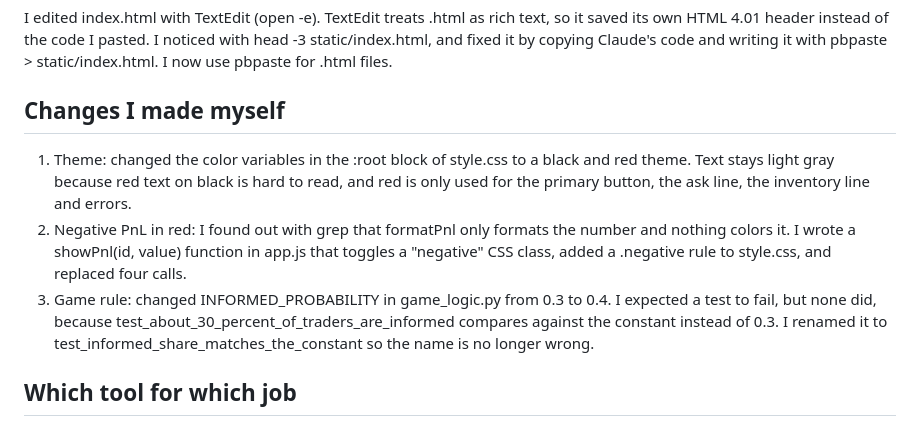
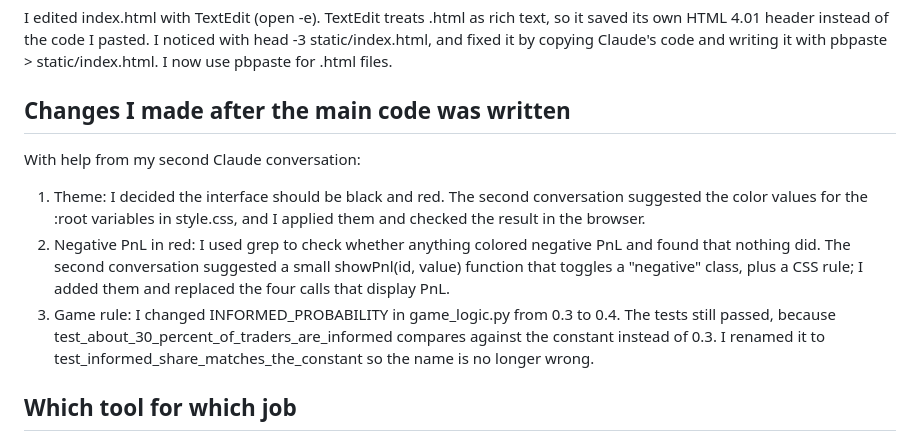
Before and after one commit to david555787/market-maker, a Markdown page: prompt_log.md, the part around the change. GitHub-like rendering.

Commit message:
Make prompt log consistent with README

```diff
--- a/prompt_log.md
+++ b/prompt_log.md
@@ -164,10 +164,11 @@ Do not write README.md or the prompt log. Stop after this and wait for me.
 ### Where I made a mistake
 I edited index.html with TextEdit (open -e). TextEdit treats .html as rich text, so it saved its own HTML 4.01 header instead of the code I pasted. I noticed with head -3 static/index.html, and fixed it by copying Claude's code and writing it with pbpaste > static/index.html. I now use pbpaste for .html files.
 
-## Changes I made myself
-1. Theme: changed the color variables in the :root block of style.css to a black and red theme. Text stays light gray because red text on black is hard to read, and red is only used for the primary button, the ask line, the inventory line and errors.
-2. Negative PnL in red: I found out with grep that formatPnl only formats the number and nothing colors it. I wrote a showPnl(id, value) function in app.js that toggles a "negative" CSS class, added a .negative rule to style.css, and replaced four calls.
-3. Game rule: changed INFORMED_PROBABILITY in game_logic.py from 0.3 to 0.4. I expected a test to fail, but none did, because test_about_30_percent_of_traders_are_informed compares against the constant instead of 0.3. I renamed it to test_informed_share_matches_the_constant so the name is no longer wrong.
+## Changes I made after the main code was written
+With help from my second Claude conversation:
+1. Theme: I decided the interface should be black and red. The second conversation suggested the color values for the :root variables in style.css, and I applied them and checked the result in the browser.
+2. Negative PnL in red: I used grep to check whether anything colored negative PnL and found that nothing did. The second conversation suggested a small showPnl(id, value) function that toggles a "negative" class, plus a CSS rule; I added them and replaced the four calls that display PnL.
+3. Game rule: I changed INFORMED_PROBABILITY in game_logic.py from 0.3 to 0.4. The tests still passed, because test_about_30_percent_of_traders_are_informed compares against the constant instead of 0.3. I renamed it to test_informed_share_matches_the_constant so the name is no longer wrong.
 
 ## Which tool for which job
 - Claude (Sonnet 5.5, Claude app), one long conversation: wrote game_logic.py, db.py, app.py, the tests and the three frontend files. I chose one conversation so it kept the whole project in context, and gave it a strict spec.
```
